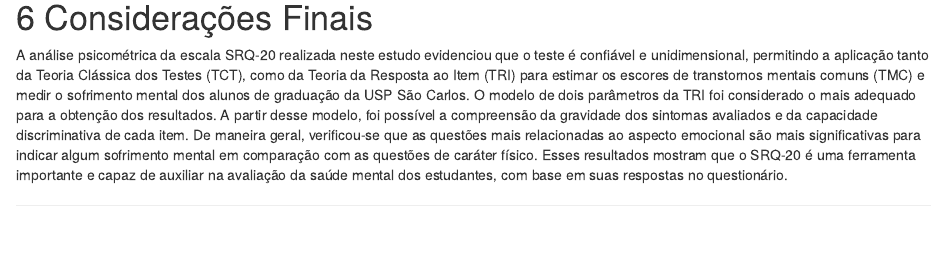
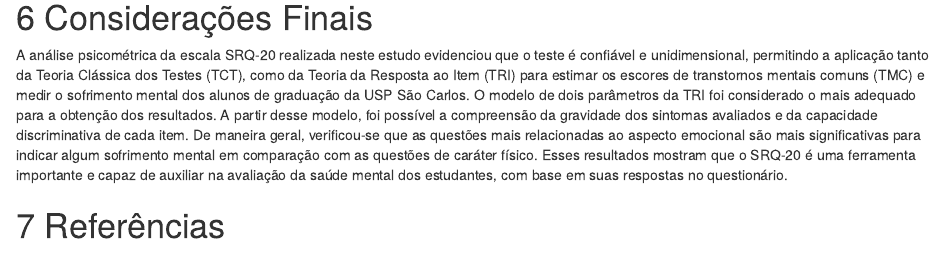
Before and after one commit to jlbazan/Analise_Psicometrica_SQR20, an R Markdown document (Codigos em R/Notebook_Analise_Psicometrica_SQR20.Rmd): the page in a window 1100 px wide, from 1190 px down. Rendered offline with R 4.5, knitr and Pandoc, with nearby package versions; some code elsewhere in the file could not run offline.

Commit message:
Add files via upload

```diff
--- a/Codigos em R/Notebook_Analise_Psicometrica_SQR20.Rmd
+++ b/Codigos em R/Notebook_Analise_Psicometrica_SQR20.Rmd
@@ -7,8 +7,8 @@ author:
 - Jorge Luis Bazán (jlbazan@icmc.usp.br)
 - Emanuela Pap da Silva (emanuela@sc.usp.br)
 output:
+  html_document: default
   word_document: default
-  html_document: default
   pdf_document: default
 ---
 
@@ -667,7 +667,7 @@ head(df1)
 
 A análise psicométrica da escala SRQ-20 realizada neste estudo evidenciou que o teste é confiável e unidimensional, permitindo a aplicação tanto da Teoria Clássica dos Testes (TCT), como da Teoria da Resposta ao Item (TRI) para estimar os escores de transtornos mentais comuns (TMC) e medir o sofrimento mental dos alunos de graduação da USP São Carlos. O modelo de dois parâmetros da TRI foi considerado o mais adequado para a obtenção dos resultados. A partir desse modelo, foi possível a compreensão da gravidade dos sintomas avaliados e da capacidade discriminativa de cada item. De maneira geral, verificou-se que as questões mais relacionadas ao aspecto emocional são mais significativas para indicar algum sofrimento mental em comparação com as questões de caráter físico. Esses resultados mostram que o SRQ-20 é uma ferramenta importante e capaz de auxiliar na avaliação da saúde mental dos estudantes, com base em suas respostas no questionário.
 
-<!-- # 7 Referências -->
+# 7 Referências
 
 [^1]: Sartes, L. M. A. & Souza-Formigoni, M. L. O. (2013). Avanços na Psicometria: Da Teoria Clássica dos Testes à Teoria de Resposta ao Item. Disponível em https://doi.org/10.1590/S0102-79722013000200004
 
```
Also changed, not shown: Codigos em R/Notebook_Analise_Psicometrica_SQR20.Rmd (4 more changed lines).
